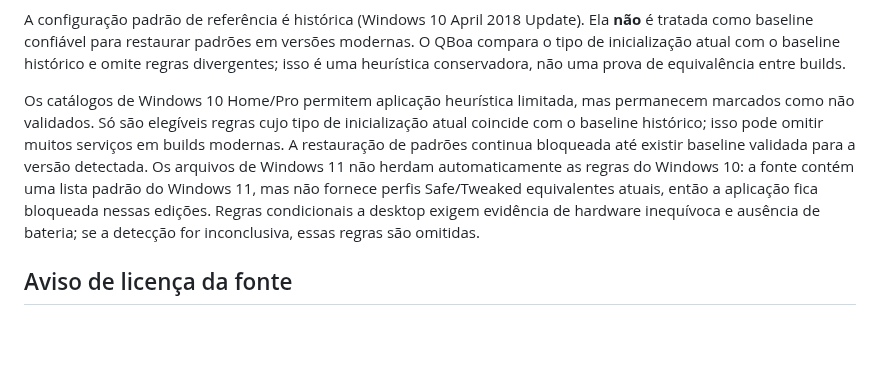
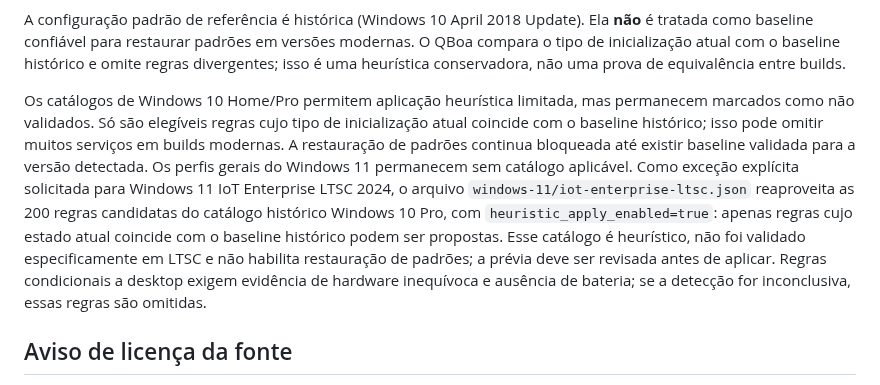
Before and after one commit to bloodshinoda/qboa-digital, a Markdown page: src-tauri/service-profiles/SOURCES.md, the part around the change. GitHub-like rendering; blank space fills up the shorter version.

Commit message:
Documenta origem heurística do catálogo IoT LTSC

```diff
--- a/src-tauri/service-profiles/SOURCES.md
+++ b/src-tauri/service-profiles/SOURCES.md
@@ -17,7 +17,7 @@ Mapeamento dos quatro controles do QBoa:
 
 A configuração padrão de referência é histórica (Windows 10 April 2018 Update). Ela **não** é tratada como baseline confiável para restaurar padrões em versões modernas. O QBoa compara o tipo de inicialização atual com o baseline histórico e omite regras divergentes; isso é uma heurística conservadora, não uma prova de equivalência entre builds.
 
-Os catálogos de Windows 10 Home/Pro permitem aplicação heurística limitada, mas permanecem marcados como não validados. Só são elegíveis regras cujo tipo de inicialização atual coincide com o baseline histórico; isso pode omitir muitos serviços em builds modernas. A restauração de padrões continua bloqueada até existir baseline validada para a versão detectada. Os arquivos de Windows 11 não herdam automaticamente as regras do Windows 10: a fonte contém uma lista padrão do Windows 11, mas não fornece perfis Safe/Tweaked equivalentes atuais, então a aplicação fica bloqueada nessas edições. Regras condicionais a desktop exigem evidência de hardware inequívoca e ausência de bateria; se a detecção for inconclusiva, essas regras são omitidas.
+Os catálogos de Windows 10 Home/Pro permitem aplicação heurística limitada, mas permanecem marcados como não validados. Só são elegíveis regras cujo tipo de inicialização atual coincide com o baseline histórico; isso pode omitir muitos serviços em builds modernas. A restauração de padrões continua bloqueada até existir baseline validada para a versão detectada. Os perfis gerais do Windows 11 permanecem sem catálogo aplicável. Como exceção explícita solicitada para Windows 11 IoT Enterprise LTSC 2024, o arquivo `windows-11/iot-enterprise-ltsc.json` reaproveita as 200 regras candidatas do catálogo histórico Windows 10 Pro, com `heuristic_apply_enabled=true`: apenas regras cujo estado atual coincide com o baseline histórico podem ser propostas. Esse catálogo é heurístico, não foi validado especificamente em LTSC e não habilita restauração de padrões; a prévia deve ser revisada antes de aplicar. Regras condicionais a desktop exigem evidência de hardware inequívoca e ausência de bateria; se a detecção for inconclusiva, essas regras são omitidas.
 
 ## Aviso de licença da fonte
 
```
